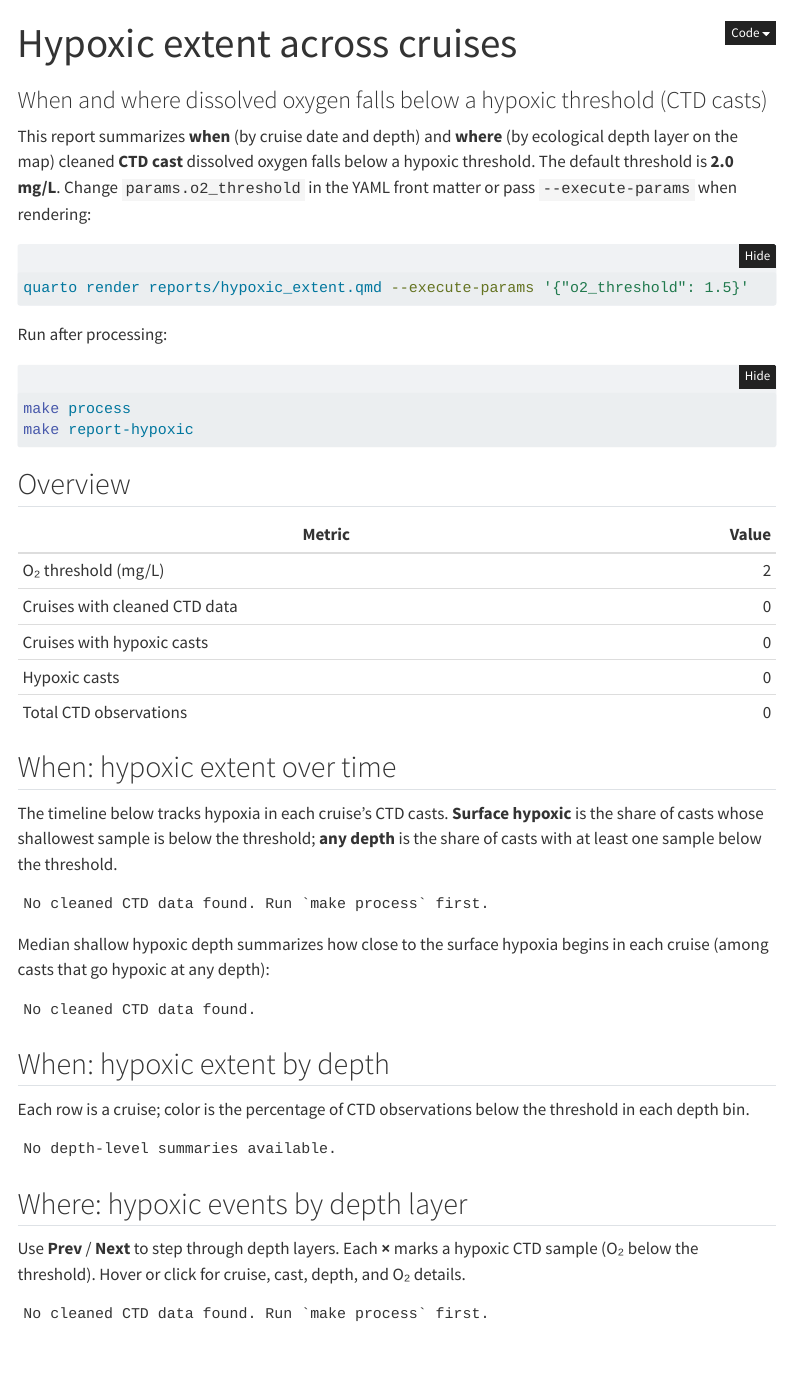
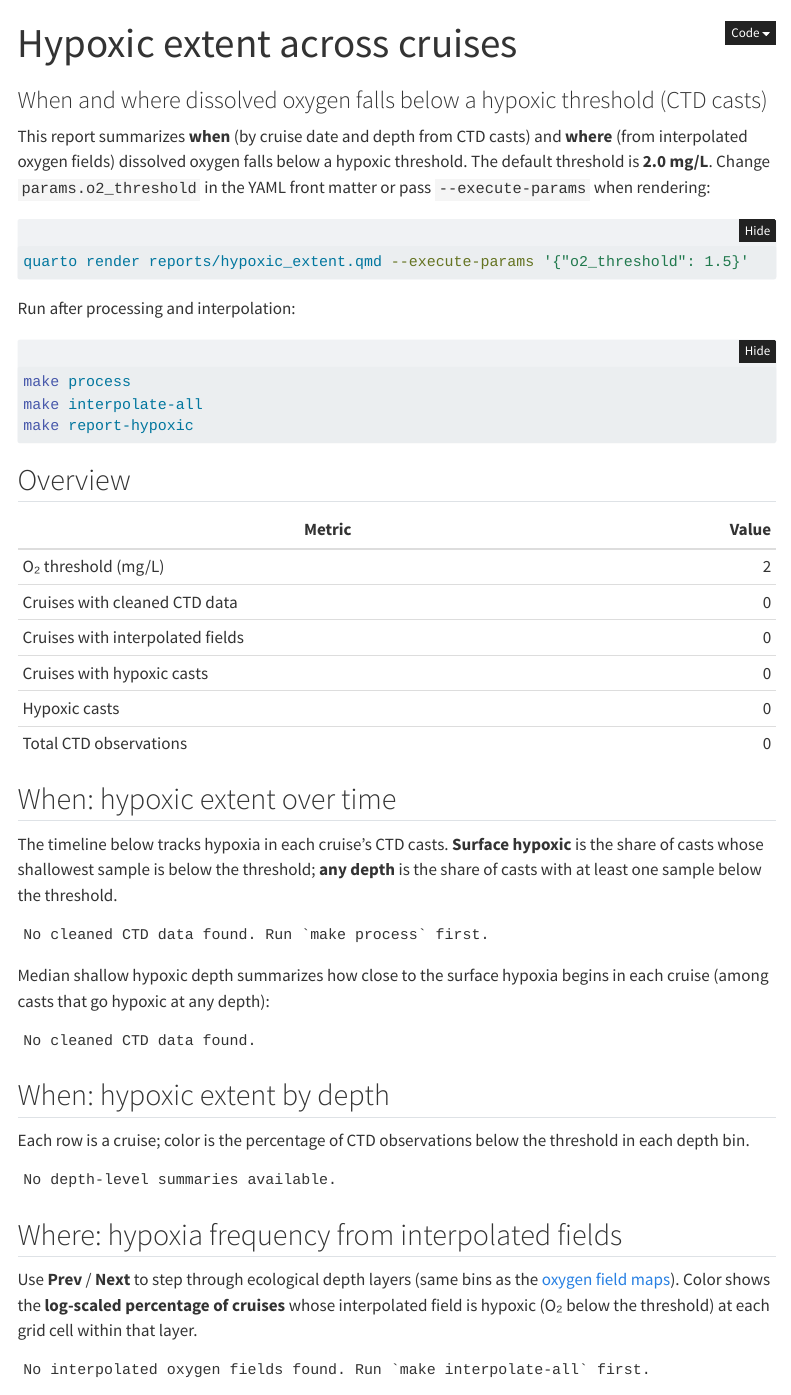
Before and after one commit to marinebon/sfer-mbon-oxygen, a Quarto document (reports/hypoxic_extent.qmd): the page in a window 1100 px wide, from its top. Rendered offline with R 4.5, knitr and Pandoc in place of Quarto, with nearby package versions; folded parts are opened; menus at the side of the page are left out.

Commit message:
logscale interpolated field percent hypoxic map

````diff
--- a/R/depth_layers.R
+++ b/R/depth_layers.R
@@ -111,3 +111,40 @@ format_obs_depth_label <- function(depth_m_min, depth_m_max) {
     sprintf("%.1f–%.1f m", depth_m_min, depth_m_max)
   }
 }
+
+field_cell_half_widths <- function(longitudes, latitudes) {
+  lons <- sort(unique(longitudes))
+  lats <- sort(unique(latitudes))
+  list(
+    dx = if (length(lons) > 1) diff(lons)[1] / 2 else 0.01,
+    dy = if (length(lats) > 1) diff(lats)[1] / 2 else 0.01
+  )
+}
+
+#' Median native grid spacing from interpolated fields (full cell width).
+field_grid_steps <- function(longitudes, latitudes) {
+  half <- field_cell_half_widths(longitudes, latitudes)
+  list(
+    lon_step = half$dx * 2,
+    lat_step = half$dy * 2
+  )
+}
+
+snap_to_field_grid <- function(longitude, latitude, lon_step, lat_step) {
+  data.frame(
+    longitude = round(longitude / lon_step) * lon_step,
+    latitude = round(latitude / lat_step) * lat_step,
+    stringsAsFactors = FALSE
+  )
+}
+
+add_field_cell_bounds <- function(grid, half = NULL) {
+  if (is.null(half)) {
+    half <- field_cell_half_widths(grid$longitude, grid$latitude)
+  }
+  grid$lon1 <- grid$longitude - half$dx
+  grid$lon2 <- grid$longitude + half$dx
+  grid$lat1 <- grid$latitude - half$dy
+  grid$lat2 <- grid$latitude + half$dy
+  grid
+}
--- /dev/null
+++ b/R/hypoxic_field_summary.R
@@ -0,0 +1,231 @@
+DEFAULT_HYPOXIC_O2_THRESHOLD <- 2.0
+
+source(here::here("R/depth_layers.R"))
+
+list_interpolated_cruises <- function(
+    interp_root = here::here("data", "interpolated")) {
+  if (!dir.exists(interp_root)) {
+    return(character())
+  }
+
+  cruises <- list.dirs(interp_root, full.names = FALSE, recursive = FALSE)
+  cruises <- cruises[nzchar(cruises)]
+  cruises[file.exists(file.path(interp_root, cruises, "oxygen_field.csv"))]
+}
+
+load_cruise_field <- function(
+    cruise_id,
+    interp_root = here::here("data", "interpolated")) {
+  path <- file.path(interp_root, cruise_id, "oxygen_field.csv")
+  if (!file.exists(path)) {
+    return(NULL)
+  }
+  read.csv(path, stringsAsFactors = FALSE)
+}
+
+median_field_grid_steps <- function(
+    cruises,
+    interp_root = here::here("data", "interpolated")) {
+  steps <- lapply(cruises, function(cruise_id) {
+    field <- load_cruise_field(cruise_id, interp_root)
+    if (is.null(field) || nrow(field) == 0) {
+      return(NULL)
+    }
+    field_grid_steps(field$longitude, field$latitude)
+  })
+  steps <- Filter(Negate(is.null), steps)
+  if (length(steps) == 0) {
+    return(list(lon_step = 0.04, lat_step = 0.03))
+  }
+
+  lon_steps <- vapply(steps, function(x) x$lon_step, numeric(1))
+  lat_steps <- vapply(steps, function(x) x$lat_step, numeric(1))
+  list(
+    lon_step = stats::median(lon_steps, na.rm = TRUE),
+    lat_step = stats::median(lat_steps, na.rm = TRUE)
+  )
+}
+
+field_hypoxic_cells_by_layer <- function(field, threshold, layers, grid_steps) {
+  if (is.null(field) || nrow(field) == 0) {
+    return(NULL)
+  }
+
+  rows <- lapply(layers, function(layer) {
+    slice <- field[
+      field$depth_m >= layer$depth_min &
+        field$depth_m < layer$depth_max &
+        !is.na(field$dissolved_oxygen),
+      ,
+      drop = FALSE
+    ]
+    if (nrow(slice) == 0) {
+      return(NULL)
+    }
+
+    slice |>
+      dplyr::mutate(
+        longitude = round(.data$longitude / grid_steps$lon_step) * grid_steps$lon_step,
+        latitude = round(.data$latitude / grid_steps$lat_step) * grid_steps$lat_step
+      ) |>
+      dplyr::group_by(.data$longitude, .data$latitude) |>
+      dplyr::summarize(
+        hypoxic = any(.data$dissolved_oxygen < threshold),
+        .groups = "drop"
+      ) |>
+      dplyr::mutate(
+        layer_id = layer$id,
+        layer_label = layer$range_label
+      )
+  })
+
+  rows <- Filter(Negate(is.null), rows)
+  if (length(rows) == 0) {
+    return(NULL)
+  }
+
+  do.call(rbind, rows)
+}
+
+#' Share of interpolated cruises with hypoxia at each grid cell, by depth layer.
+hypoxic_field_frequency_all_cruises <- function(
+    threshold = DEFAULT_HYPOXIC_O2_THRESHOLD,
+    interp_root = here::here("data", "interpolated"),
+    layers = NULL) {
+  cruises <- list_interpolated_cruises(interp_root)
+  if (length(cruises) == 0) {
+    return(data.frame())
+  }
+
+  if (is.null(layers)) {
+    max_depth <- 0
+    for (cruise_id in cruises) {
+      field <- load_cruise_field(cruise_id, interp_root)
+      if (!is.null(field) && nrow(field) > 0) {
+        max_depth <- max(max_depth, max(field$depth_m, na.rm = TRUE))
+      }
+    }
+    layers <- oxygen_depth_layers(max_depth = max_depth)
+  }
+
+  grid_steps <- median_field_grid_steps(cruises, interp_root)
+  cell_half <- list(
+    dx = grid_steps$lon_step / 2,
+    dy = grid_steps$lat_step / 2
+  )
+
+  rows <- lapply(cruises, function(cruise_id) {
+    field <- load_cruise_field(cruise_id, interp_root)
+    cells <- field_hypoxic_cells_by_layer(field, threshold, layers, grid_steps)
+    if (is.null(cells)) {
+      return(NULL)
+    }
+    cells$cruise_id <- cruise_id
+    cells
+  })
+
+  rows <- Filter(Negate(is.null), rows)
+  if (length(rows) == 0) {
+    return(data.frame())
+  }
+
+  all_cells <- do.call(rbind, rows)
+  out <- all_cells |>
+    dplyr::group_by(
+      .data$longitude,
+      .data$latitude,
+      .data$layer_id,
+      .data$layer_label
+    ) |>
+    dplyr::summarize(
+      n_cruises = dplyr::n_distinct(.data$cruise_id),
+      n_hypoxic = sum(.data$hypoxic),
+      pct_hypoxic = 100 * sum(.data$hypoxic) / dplyr::n_distinct(.data$cruise_id),
+      .groups = "drop"
+    ) |>
+    dplyr::mutate(
+      layer_label = factor(.data$layer_label, levels = layer_range_labels(layers))
+    ) |>
+    as.data.frame()
+
+  attr(out, "cell_half") <- cell_half
+  out
+}
+
+hypoxic_frequency_map_bounds <- function(frequency_df) {
+  active <- frequency_df[is.finite(frequency_df$pct_hypoxic) & frequency_df$pct_hypoxic > 0, , drop = FALSE]
+  if (nrow(active) == 0) {
+    return(NULL)
+  }
+
+  half <- attr(frequency_df, "cell_half")
+  if (is.null(half)) {
+    half <- field_cell_half_widths(active$longitude, active$latitude)
+  }
+
+  list(
+    lon_min = min(active$longitude, na.rm = TRUE) - half$dx,
+    lon_max = max(active$longitude, na.rm = TRUE) + half$dx,
+    lat_min = min(active$latitude, na.rm = TRUE) - half$dy,
+    lat_max = max(active$latitude, na.rm = TRUE) + half$dy
+  )
+}
+
+build_hypoxic_frequency_map_payload <- function(frequency_df, layers) {
+  if (is.null(frequency_df) || nrow(frequency_df) == 0) {
+    return(list())
+  }
+
+  cell_half <- attr(frequency_df, "cell_half")
+  depth_layers <- list()
+
+  for (layer in layers) {
+    slice <- frequency_df[frequency_df$layer_id == layer$id, , drop = FALSE]
+    slice <- slice[slice$pct_hypoxic > 0, , drop = FALSE]
+    if (nrow(slice) == 0) {
+      next
+    }
+
+    slice <- add_field_cell_bounds(slice, half = cell_half)
+
+    cells <- lapply(seq_len(nrow(slice)), function(i) {
+      row <- slice[i, , drop = FALSE]
+      list(
+        lon = as.numeric(row$longitude),
+        lat = as.numeric(row$latitude),
+        lon1 = as.numeric(row$lon1),
+        lon2 = as.numeric(row$lon2),
+        lat1 = as.numeric(row$lat1),
+        lat2 = as.numeric(row$lat2),
+        pct = as.numeric(row$pct_hypoxic),
+        n_cruises = as.integer(row$n_cruises),
+        n_hypoxic = as.integer(row$n_hypoxic),
+        popup = sprintf(
+          paste0(
+            "Hypoxic in %d of %d cruises (%.0f%%)<br>",
+            "Lat: %.5f<br>Lon: %.5f"
+          ),
+          row$n_hypoxic,
+          row$n_cruises,
+          row$pct_hypoxic,
+          row$latitude,
+          row$longitude
+        ),
+        label = sprintf(
+          "%.0f%% hypoxic (%d/%d cruises)",
+          row$pct_hypoxic,
+          row$n_hypoxic,
+          row$n_cruises
+        )
+      )
+    })
+
+    depth_layers[[length(depth_layers) + 1L]] <- list(
+      label = layer$range_label,
+      n_cells = length(cells),
+      cells = cells
+    )
+  }
+
+  depth_layers
+}
--- a/R/hypoxic_summary.R
+++ b/R/hypoxic_summary.R
@@ -357,76 +357,6 @@ hypoxic_observations_all_cruises <- function(
   out[order(out$cruise_date, out$cruise_id, out$shallowest_hypoxic_depth_m), , drop = FALSE]
 }
 
-#' Build per-layer payloads for the hypoxic events Leaflet map.
-build_hypoxic_events_map_payload <- function(
-    observations,
-    threshold,
-    layers = NULL) {
-  obs <- valid_observations(observations)
-  if (nrow(obs) == 0) {
-    return(list())
-  }
-
-  if (is.null(layers)) {
-    layers <- depth_layers_for_observations(obs)
-  }
-
-  depth_layers <- list()
-  for (layer in layers) {
-    slice <- slice_observations_in_layer(
-      obs,
-      layer$depth_min,
-      layer$depth_max
-    )
-    slice <- slice[slice$dissolved_oxygen < threshold, , drop = FALSE]
-    if (nrow(slice) == 0) {
-      next
-    }
-
-    events <- lapply(seq_len(nrow(slice)), function(i) {
-      row <- slice[i, , drop = FALSE]
-      list(
-        lon = as.numeric(row$longitude),
-        lat = as.numeric(row$latitude),
-        o2 = as.numeric(row$dissolved_oxygen),
-        depth = as.numeric(row$depth),
-        cruise_id = as.character(row$cruise_id),
-        cast_id = as.character(row$cast_id),
-        label = sprintf(
-          paste0(
-            "%s / %s\nO\u2082: %.2f mg/L\nDepth: %.1f m"
-          ),
-          row$cruise_id,
-          row$cast_id,
-          row$dissolved_oxygen,
-          row$depth
-        ),
-        popup = sprintf(
-          paste0(
-            "Cruise: %s<br>Cast: %s<br>",
-            "O\u2082: %.2f mg/L<br>Depth: %.1f m<br>",
-            "Lat: %.5f<br>Lon: %.5f"
-          ),
-          row$cruise_id,
-          row$cast_id,
-          row$dissolved_oxygen,
-          row$depth,
-          row$latitude,
-          row$longitude
-        )
-      )
-    })
-
-    depth_layers[[length(depth_layers) + 1L]] <- list(
-      label = layer$range_label,
-      n_events = length(events),
-      events = events
-    )
-  }
-
-  depth_layers
-}
-
 cruise_labels_ordered <- function(depth_extent) {
   depth_extent |>
     dplyr::filter(!is.na(.data$cruise_date)) |>
--- a/R/plot_hypoxic_events_map.R
+++ b/R/plot_hypoxic_frequency_map.R
@@ -1,35 +1,49 @@
-plot_hypoxic_events_map <- function(
-    observations,
-    threshold,
-    layers = NULL) {
-  if (!exists("build_hypoxic_events_map_payload", mode = "function")) {
+plot_hypoxic_frequency_map <- function(
+    frequency_df,
+    layers,
+    threshold) {
+  if (!exists("build_hypoxic_frequency_map_payload", mode = "function")) {
     if (requireNamespace("here", quietly = TRUE)) {
-      source(here::here("R/hypoxic_summary.R"), local = FALSE)
+      source(here::here("R/hypoxic_field_summary.R"), local = FALSE)
     } else {
-      source("R/hypoxic_summary.R", local = FALSE)
+      source("R/hypoxic_field_summary.R", local = FALSE)
     }
   }
 
-  obs <- as.data.frame(observations)
-  depth_layers <- build_hypoxic_events_map_payload(obs, threshold, layers)
+  depth_layers <- build_hypoxic_frequency_map_payload(frequency_df, layers)
   if (length(depth_layers) == 0) {
     return(NULL)
   }
 
-  valid <- is.finite(obs$longitude) & is.finite(obs$latitude)
-  lon_min <- min(obs$longitude[valid], na.rm = TRUE)
-  lon_max <- max(obs$longitude[valid], na.rm = TRUE)
-  lat_min <- min(obs$latitude[valid], na.rm = TRUE)
-  lat_max <- max(obs$latitude[valid], na.rm = TRUE)
+  if (!requireNamespace("viridisLite", quietly = TRUE)) {
+    stop("Package 'viridisLite' is required.")
+  }
 
-  widget_id <- paste0("hypoxic-events-map-", sample.int(1e8, 1L))
+  palette <- viridisLite::viridis(256, option = "C")
+  palette_json <- jsonlite::toJSON(palette, auto_unbox = FALSE)
+
+  active_pct <- frequency_df$pct_hypoxic[
+    is.finite(frequency_df$pct_hypoxic) & frequency_df$pct_hypoxic > 0
+  ]
+  color_log_min <- if (length(active_pct) > 0) {
+    log10(min(active_pct))
+  } else {
+    0
+  }
+  color_log_max <- log10(100)
+
+  bounds <- hypoxic_frequency_map_bounds(frequency_df)
+  if (is.null(bounds)) {
+    return(NULL)
+  }
+
+  widget_id <- paste0("hypoxic-frequency-map-", sample.int(1e8, 1L))
   depth_layers_json <- jsonlite::toJSON(depth_layers, auto_unbox = TRUE)
 
-  leaflet::leaflet(
+  map <- leaflet::leaflet(
     width = "100%",
     height = 560,
-    elementId = widget_id,
-    options = leaflet::leafletOptions(preferCanvas = TRUE)
+    elementId = widget_id
   ) |>
     leaflet::addProviderTiles(
       leaflet::providers$Esri.OceanBasemap,
@@ -49,30 +63,27 @@ plot_hypoxic_events_map <- function(
     ) |>
     leaflet::addScaleBar(position = "bottomleft") |>
     leaflet::fitBounds(
-      lng1 = lon_min,
-      lat1 = lat_min,
-      lng2 = lon_max,
-      lat2 = lat_max
+      lng1 = bounds$lon_min,
+      lat1 = bounds$lat_min,
+      lng2 = bounds$lon_max,
+      lat2 = bounds$lat_max
     ) |>
     htmlwidgets::onRender(sprintf(
       "
 function(el, x) {
   var depthLayers = %s;
+  var palette = %s;
+  var threshold = %s;
+  var colorLogMin = %s;
+  var colorLogMax = %s;
   var idx = 0;
   var map = null;
-  var eventsGroup = null;
+  var fieldGroup = null;
   var depthLabelEl = null;
   var depthMetaEl = null;
-  var countEl = null;
+  var legendEl = null;
   var prevBtn = null;
   var nextBtn = null;
-
-  var xIcon = L.divIcon({
-    className: 'hypoxic-x-marker',
-    html: '<div style=\"font-size:26px;font-weight:700;color:#c41a1a;text-shadow:-1px -1px 0 #fff,1px -1px 0 #fff,-1px 1px 0 #fff,1px 1px 0 #fff;line-height:1;transform:translate(-50%%,-50%%);\">×</div>',
-    iconSize: [26, 26],
-    iconAnchor: [13, 13]
-  });
 
   function resolveMap() {
     if (window.HTMLWidgets && typeof window.HTMLWidgets.getInstance === 'function') {
@@ -93,17 +104,40 @@ function(el, x) {
     return null;
   }
 
+  function colorForPct(pct) {
+    if (pct === null || !isFinite(pct) || pct <= 0) {
+      return 'transparent';
+    }
+    var logVal = Math.log10(pct);
+    var span = colorLogMax - colorLogMin;
+    var t = span === 0 ? 0 : (logVal - colorLogMin) / span;
+    t = Math.max(0, Math.min(1, t));
+    var paletteIdx = Math.round(t * (palette.length - 1));
+    return palette[paletteIdx];
+  }
+
   function renderDepthLayer(layerIdx) {
-    if (!map || !eventsGroup) return;
+    if (!map || !fieldGroup) return;
     var layer = depthLayers[layerIdx];
     if (!layer) return;
 
-    eventsGroup.clearLayers();
-    (layer.events || []).forEach(function(evt) {
-      L.marker([evt.lat, evt.lon], { icon: xIcon })
-        .bindTooltip(evt.label, { sticky: true, direction: 'top' })
-        .bindPopup(evt.popup)
-        .addTo(eventsGroup);
+    fieldGroup.clearLayers();
+    (layer.cells || []).forEach(function(cell) {
+      if (cell.pct <= 0) {
+        return;
+      }
+      L.rectangle(
+        [[cell.lat1, cell.lon1], [cell.lat2, cell.lon2]],
+        {
+          color: 'transparent',
+          weight: 0,
+          fillColor: colorForPct(cell.pct),
+          fillOpacity: 0.88
+        }
+      )
+        .bindTooltip(cell.label, { sticky: true, direction: 'top' })
+        .bindPopup(cell.popup)
+        .addTo(fieldGroup);
     });
 
     if (depthLabelEl) {
@@ -112,15 +146,16 @@ function(el, x) {
     if (depthMetaEl) {
       depthMetaEl.textContent = (layerIdx + 1) + ' of ' + depthLayers.length;
     }
-    if (countEl) {
-      countEl.textContent = (layer.n_events || layer.events.length) + ' hypoxic samples';
+    if (legendEl) {
+      legendEl.textContent =
+        'Color: log-scaled %% of cruises with O\u2082 below ' + threshold.toFixed(1) + ' mg/L';
     }
   }
 
   function initMapControls() {
     var control = L.control({ position: 'topright' });
     control.onAdd = function() {
-      var div = L.DomUtil.create('div', 'hypoxic-map-controls');
+      var div = L.DomUtil.create('div', 'hypoxic-frequency-map-controls');
       div.style.cssText = [
         'background:#fff',
         'padding:10px 12px',
@@ -136,12 +171,18 @@ function(el, x) {
         '<button type=\"button\" class=\"depth-next\" style=\"padding:4px 8px;\">Next &#9654;</button>',
         '</div>',
         '<div class=\"depth-meta\" style=\"margin-top:6px;text-align:center;color:#444;font-size:12px;\"></div>',
-        '<div class=\"event-count\" style=\"margin-top:6px;text-align:center;color:#444;font-size:12px;\"></div>'
+        '<div class=\"legend-label\" style=\"margin-top:8px;color:#444;font-size:12px;\"></div>',
+        '<div style=\"margin-top:8px;height:14px;border:1px solid #ccc;border-radius:2px;',
+        'background:linear-gradient(to right, ' + palette[0] + ', ' + palette[palette.length - 1] + ');\"></div>',
+        '<div style=\"display:flex;justify-content:space-between;color:#444;font-size:11px;margin-top:4px;\">',
+        '<span>' + Math.pow(10, colorLogMin).toFixed(1) + '%%</span>',
+        '<span>100%%</span>',
+        '</div>'
       ].join('');
 
       depthLabelEl = div.querySelector('.depth-current');
       depthMetaEl = div.querySelector('.depth-meta');
-      countEl = div.querySelector('.event-count');
+      legendEl = div.querySelector('.legend-label');
       prevBtn = div.querySelector('.depth-prev');
       nextBtn = div.querySelector('.depth-next');
 
@@ -170,7 +211,7 @@ function(el, x) {
       setTimeout(start, 25);
       return;
     }
-    eventsGroup = L.layerGroup().addTo(map);
+    fieldGroup = L.layerGroup().addTo(map);
     initMapControls();
     renderDepthLayer(idx);
   }
@@ -178,6 +219,12 @@ function(el, x) {
   start();
 }
 ",
-      depth_layers_json
+      depth_layers_json,
+      palette_json,
+      threshold,
+      color_log_min,
+      color_log_max
     ))
+
+  map
 }
--- a/reports/hypoxic_extent.qmd
+++ b/reports/hypoxic_extent.qmd
@@ -9,13 +9,13 @@ execute:
   warning: false
 ---
 
-This report summarizes **when** (by cruise date and depth) and **where** (by ecological depth layer on the map) cleaned **CTD cast** dissolved oxygen falls below a hypoxic threshold. The default threshold is **2.0 mg/L**. Change `params.o2_threshold` in the YAML front matter or pass `--execute-params` when rendering:
+This report summarizes **when** (by cruise date and depth from CTD casts) and **where** (from interpolated oxygen fields) dissolved oxygen falls below a hypoxic threshold. The default threshold is **2.0 mg/L**. Change `params.o2_threshold` in the YAML front matter or pass `--execute-params` when rendering:
 
 ```bash
 quarto render reports/hypoxic_extent.qmd --execute-params '{"o2_threshold": 1.5}'
 ```
 
-Run after processing:
+Run after processing and interpolation:
 
 ```bash
 make process
@@ -79,6 +86,7 @@ n_hypoxic_casts <- if (nrow(hypoxic_obs) > 0) nrow(hypoxic_obs) else 0L
 |--------|------:|
 | O₂ threshold (mg/L) | `r o2_threshold` |
 | Cruises with cleaned CTD data | `r n_cruises` |
+| Cruises with interpolated fields | `r n_interp_cruises` |
 | Cruises with hypoxic casts | `r sum(cruise_summary$pct_casts_hypoxic > 0, na.rm = TRUE)` |
 | Hypoxic casts | `r n_hypoxic_casts` |
 | Total CTD observations | `r sum(cruise_summary$n_obs, na.rm = TRUE)` |
@@ -182,19 +190,21 @@ if (nrow(depth_extent) == 0) {
 }
 ```
 
-## Where: hypoxic events by depth layer
+## Where: hypoxia frequency from interpolated fields
 
-Use **Prev** / **Next** to step through depth layers. Each **×** marks a hypoxic CTD sample (O₂ below the threshold). Hover or click for cruise, cast, depth, and O₂ details.
+Use **Prev** / **Next** to step through ecological depth layers (same bins as the [oxygen field maps](../cruise_oxygen/listing.qmd)). Color shows the **log-scaled percentage of cruises** whose interpolated field is hypoxic (O₂ below the threshold) at each grid cell within that layer.
 
 ```{r spatial-map}
-#| code-summary: Interactive map of hypoxic CTD samples by depth layer
+#| code-summary: Interactive heatmap of hypoxia frequency from interpolated fields
 
-if (nrow(all_obs) == 0) {
-  cat("No cleaned CTD data found. Run `make process` first.")
+if (n_interp_cruises == 0) {
+  cat("No interpolated oxygen fields found. Run `make interpolate-all` first.")
+} else if (nrow(field_frequency) == 0) {
+  cat("No hypoxic cells found in interpolated fields below ", o2_threshold, " mg/L.", sep = "")
 } else {
-  map <- plot_hypoxic_events_map(all_obs, o2_threshold, layers = depth_layers)
+  map <- plot_hypoxic_frequency_map(field_frequency, field_layers, o2_threshold)
   if (is.null(map)) {
-    cat("No hypoxic CTD samples found below ", o2_threshold, " mg/L.", sep = "")
+    cat("Unable to build hypoxia frequency map.")
   } else {
     map
   }
````
Also changed, not shown: reports/hypoxic_extent.qmd (11 more changed lines), 1 other file.
